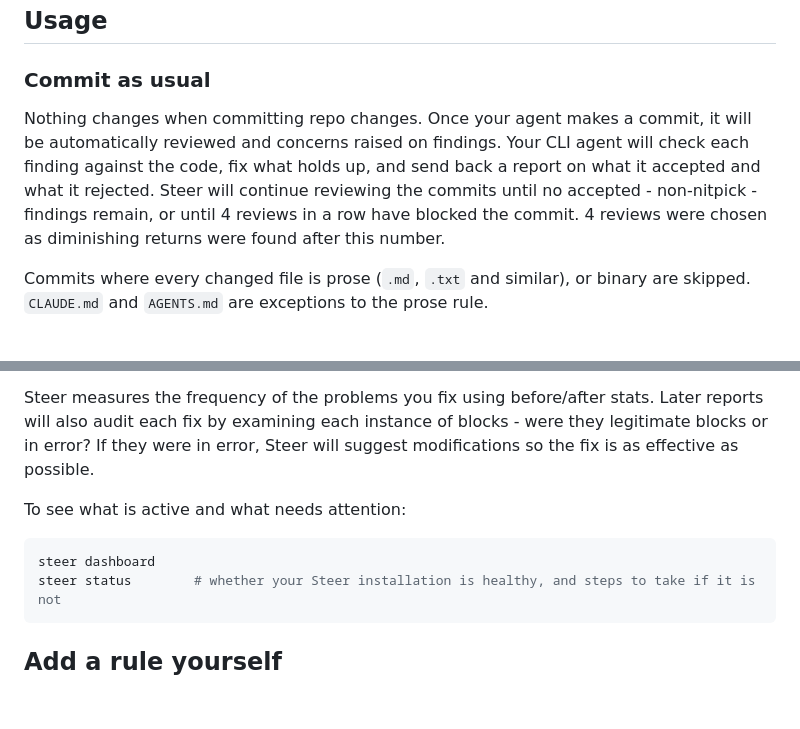
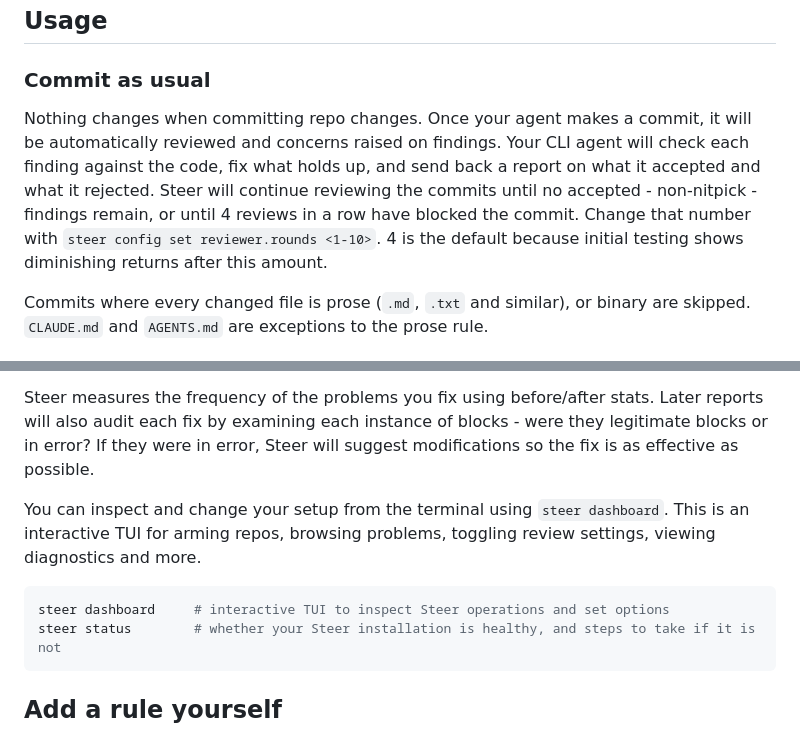
Before and after one commit to steer-sh/steer, a Markdown page: README.md, 2 parts joined by grey strips. GitHub-like rendering; blank space fills up the shorter version.

Commit message:
readme: the blocking round limit is a setting; the dashboard gets a description

````diff
--- a/README.md
+++ b/README.md
@@ -54,7 +54,7 @@ If you use both Codex and Claude Code, run `/steer-setup` in both CLI agents. It
 
 ### Commit as usual
 
-Nothing changes when committing repo changes. Once your agent makes a commit, it will be automatically reviewed and concerns raised on findings. Your CLI agent will check each finding against the code, fix what holds up, and send back a report on what it accepted and what it rejected. Steer will continue reviewing the commits until no accepted - non-nitpick - findings remain, or until 4 reviews in a row have blocked the commit. 4 reviews were chosen as diminishing returns were found after this number.
+Nothing changes when committing repo changes. Once your agent makes a commit, it will be automatically reviewed and concerns raised on findings. Your CLI agent will check each finding against the code, fix what holds up, and send back a report on what it accepted and what it rejected. Steer will continue reviewing the commits until no accepted - non-nitpick - findings remain, or until 4 reviews in a row have blocked the commit. Change that number with `steer config set reviewer.rounds <1-10>`. 4 is the default because initial testing shows diminishing returns after this amount.
 
 Commits where every changed file is prose (`.md`, `.txt` and similar), or binary are skipped. `CLAUDE.md` and `AGENTS.md` are exceptions to the prose rule.
 
@@ -70,10 +70,10 @@ For each recurring problem, `/steer-report` proposes a repository check, a guard
 
 Steer measures the frequency of the problems you fix using before/after stats. Later reports will also audit each fix by examining each instance of blocks - were they legitimate blocks or in error? If they were in error, Steer will suggest modifications so the fix is as effective as possible.
 
-To see what is active and what needs attention:
+You can inspect and change your setup from the terminal using `steer dashboard`. This is an interactive TUI for arming repos, browsing problems, toggling review settings, viewing diagnostics and more.
 
 ```bash
-steer dashboard
+steer dashboard     # interactive TUI to inspect Steer operations and set options
 steer status        # whether your Steer installation is healthy, and steps to take if it is not
 ```
 
````
